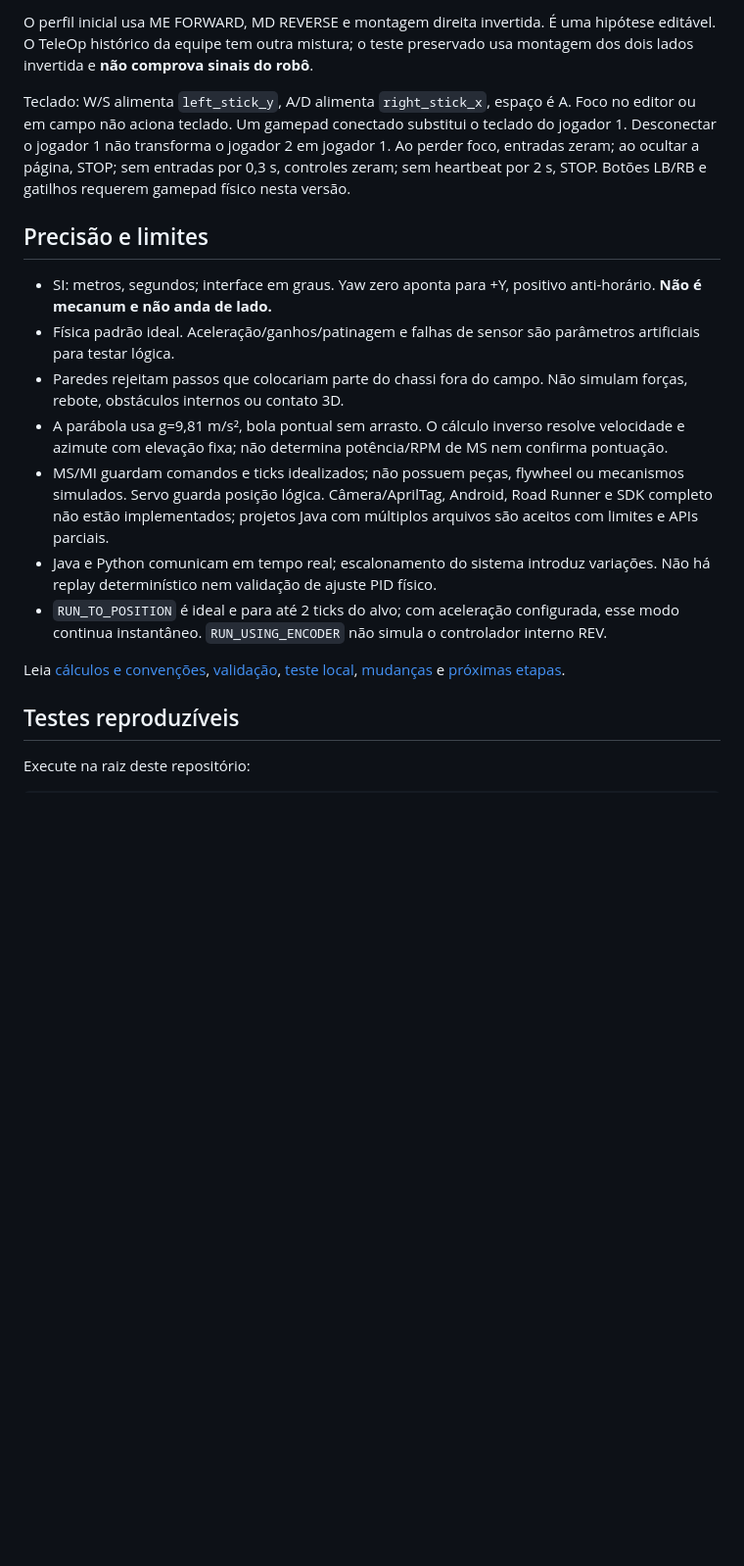
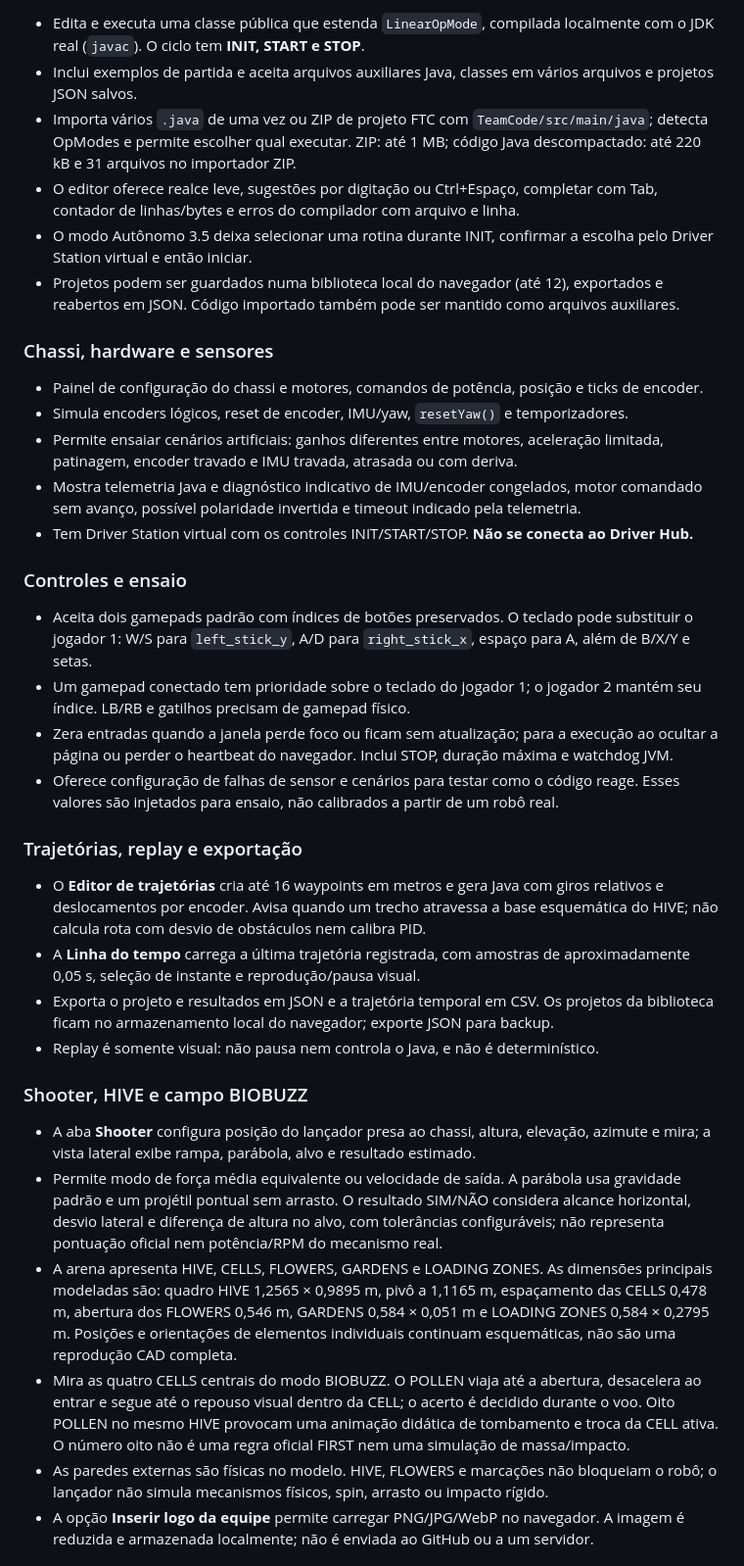
Before and after one commit to pabloinaciosilvestreinacio-collab/meca-sim, a Markdown page: README.md, the part around the change printed below. Shown: that part at 98% size. Drawn GitHub-style; blank space fills up the shorter version.

```diff
--- a/README.md
+++ b/README.md
@@ -80,20 +78,39 @@ O projeto JSON salvo preserva os arquivos auxiliares e os JSON anteriores contin
 
-O perfil inicial usa ME FORWARD, MD REVERSE e montagem direita invertida. É uma hipótese editável. O TeleOp histórico da equipe tem outra mistura; o teste preservado usa montagem dos dois lados invertida e **não comprova sinais do robô**.
+- Edita e executa uma classe pública que estenda `LinearOpMode`, compilada localmente com o JDK real (`javac`). O ciclo tem **INIT, START e STOP**.
+- Inclui exemplos de partida e aceita arquivos auxiliares Java, classes em vários arquivos e projetos JSON salvos.
+- Importa vários `.java` de uma vez ou ZIP de projeto FTC com `TeamCode/src/main/java`; detecta OpModes e permite escolher qual executar. ZIP: até 1 MB; código Java descompactado: até 220 kB e 31 arquivos no importador ZIP.
+- O editor oferece realce leve, sugestões por digitação ou Ctrl+Espaço, completar com Tab, contador de linhas/bytes e erros do compilador com arquivo e linha.
+- O modo Autônomo 3.5 deixa selecionar uma rotina durante INIT, confirmar a escolha pelo Driver Station virtual e então iniciar.
+- Projetos podem ser guardados numa biblioteca local do navegador (até 12), exportados e reabertos em JSON. Código importado também pode ser mantido como arquivos auxiliares.
 
-Teclado: W/S alimenta `left_stick_y`, A/D alimenta `right_stick_x`, espaço é A. Foco no editor ou em campo não aciona teclado. Um gamepad conectado substitui o teclado do jogador 1. Desconectar o jogador 1 não transforma o jogador 2 em jogador 1. Ao perder foco, entradas zeram; ao ocultar a página, STOP; sem entradas por 0,3 s, controles zeram; sem heartbeat por 2 s, STOP. Botões LB/RB e gatilhos requerem gamepad físico nesta versão.
+### Chassi, hardware e sensores
 
-## Precisão e limites
+- Painel de configuração do chassi e motores, comandos de potência, posição e ticks de encoder.
+- Simula encoders lógicos, reset de encoder, IMU/yaw, `resetYaw()` e temporizadores.
+- Permite ensaiar cenários artificiais: ganhos diferentes entre motores, aceleração limitada, patinagem, encoder travado e IMU travada, atrasada ou com deriva.
+- Mostra telemetria Java e diagnóstico indicativo de IMU/encoder congelados, motor comandado sem avanço, possível polaridade invertida e timeout indicado pela telemetria.
+- Tem Driver Station virtual com os controles INIT/START/STOP. **Não se conecta ao Driver Hub.**
 
-- SI: metros, segundos; interface em graus. Yaw zero aponta para +Y, positivo anti-horário. **Não é mecanum e não anda de lado.**
-- Física padrão ideal. Aceleração/ganhos/patinagem e falhas de sensor são parâmetros artificiais para testar lógica.
-- Paredes rejeitam passos que colocariam parte do chassi fora do campo. Não simulam forças, rebote, obstáculos internos ou contato 3D.
-- A parábola usa g=9,81 m/s², bola pontual sem arrasto. O cálculo inverso resolve velocidade e azimute com elevação fixa; não determina potência/RPM de MS nem confirma pontuação.
-- MS/MI guardam comandos e ticks idealizados; não possuem peças, flywheel ou mecanismos simulados. Servo guarda posição lógica. Câmera/AprilTag, Android, Road Runner e SDK completo não estão implementados; projetos Java com múltiplos arquivos são aceitos com limites e APIs parciais.
-- Java e Python comunicam em tempo real; escalonamento do sistema introduz variações. Não há replay determinístico nem validação de ajuste PID físico.
-- `RUN_TO_POSITION` é ideal e para até 2 ticks do alvo; com aceleração configurada, esse modo continua instantâneo. `RUN_USING_ENCODER` não simula o controlador interno REV.
+### Controles e ensaio
 
-Leia [cálculos e convenções](CALCULOS.md), [validação](VALIDACAO.md), [teste local](TESTE_LOCAL.md), [mudanças](CHANGELOG.md) e [próximas etapas](PLANEJAMENTO.md).
+- Aceita dois gamepads padrão com índices de botões preservados. O teclado pode substituir o jogador 1: W/S para `left_stick_y`, A/D para `right_stick_x`, espaço para A, além de B/X/Y e setas.
+- Um gamepad conectado tem prioridade sobre o teclado do jogador 1; o jogador 2 mantém seu índice. LB/RB e gatilhos precisam de gamepad físico.
+- Zera entradas quando a janela perde foco ou ficam sem atualização; para a execução ao ocultar a página ou perder o heartbeat do navegador. Inclui STOP, duração máxima e watchdog JVM.
+- Oferece configuração de falhas de sensor e cenários para testar como o código reage. Esses valores são injetados para ensaio, não calibrados a partir de um robô real.
 
-## Testes reproduzíveis
+### Trajetórias, replay e exportação
 
-Execute na raiz deste repositório:
+- O **Editor de trajetórias** cria até 16 waypoints em metros e gera Java com giros relativos e deslocamentos por encoder. Avisa quando um trecho atravessa a base esquemática do HIVE; não calcula rota com desvio de obstáculos nem calibra PID.
+- A **Linha do tempo** carrega a última trajetória registrada, com amostras de aproximadamente 0,05 s, seleção de instante e reprodução/pausa visual.
+- Exporta o projeto e resultados em JSON e a trajetória temporal em CSV. Os projetos da biblioteca ficam no armazenamento local do navegador; exporte JSON para backup.
+- Replay é somente visual: não pausa nem controla o Java, e não é determinístico.
+
+### Shooter, HIVE e campo BIOBUZZ
+
+- A aba **Shooter** configura posição do lançador presa ao chassi, altura, elevação, azimute e mira; a vista lateral exibe rampa, parábola, alvo e resultado estimado.
+- Permite modo de força média equivalente ou velocidade de saída. A parábola usa gravidade padrão e um projétil pontual sem arrasto. O resultado SIM/NÃO considera alcance horizontal, desvio lateral e diferença de altura no alvo, com tolerâncias configuráveis; não representa pontuação oficial nem potência/RPM do mecanismo real.
+- A arena apresenta HIVE, CELLS, FLOWERS, GARDENS e LOADING ZONES. As dimensões principais modeladas são: quadro HIVE 1,2565 × 0,9895 m, pivô a 1,1165 m, espaçamento das CELLS 0,478 m, abertura dos FLOWERS 0,546 m, GARDENS 0,584 × 0,051 m e LOADING ZONES 0,584 × 0,2795 m. Posições e orientações de elementos individuais continuam esquemáticas, não são uma reprodução CAD completa.
+- Mira as quatro CELLS centrais do modo BIOBUZZ. O POLLEN viaja até a abertura, desacelera ao entrar e segue até o repouso visual dentro da CELL; o acerto é decidido durante o voo. Oito POLLEN no mesmo HIVE provocam uma animação didática de tombamento e troca da CELL ativa. O número oito não é uma regra oficial FIRST nem uma simulação de massa/impacto.
+- As paredes externas são físicas no modelo. HIVE, FLOWERS e marcações não bloqueiam o robô; o lançador não simula mecanismos físicos, spin, arrasto ou impacto rígido.
+- A opção **Inserir logo da equipe** permite carregar PNG/JPG/WebP no navegador. A imagem é reduzida e armazenada localmente; não é enviada ao GitHub ou a um servidor.
+
```
Also changed, not shown: other parts of README.md (+69 -80 lines), docs/previews/interface-desktop-overview.jpg (added), docs/previews/interface-desktop.jpg (added), docs/previews/interface-mobile.jpg (added).
